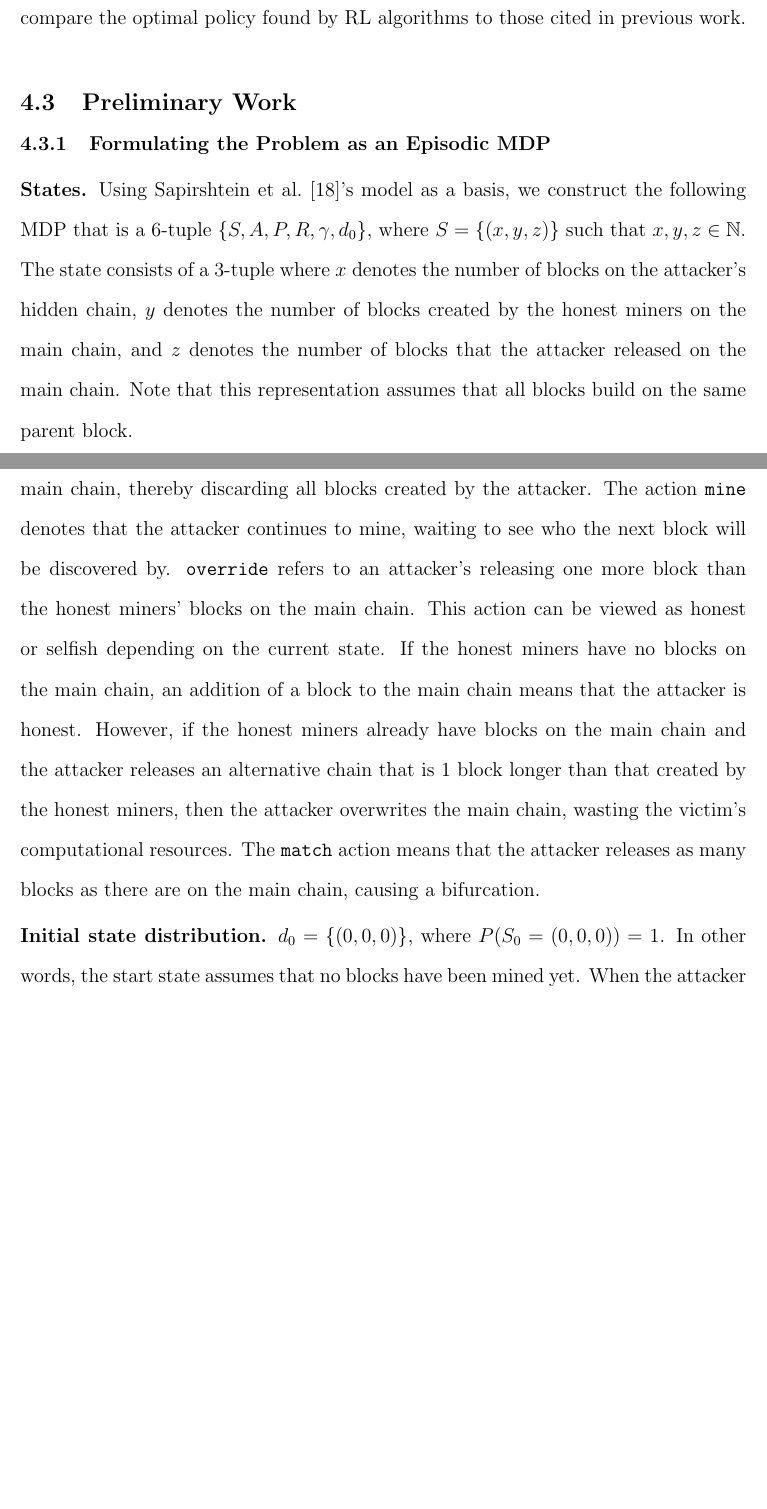
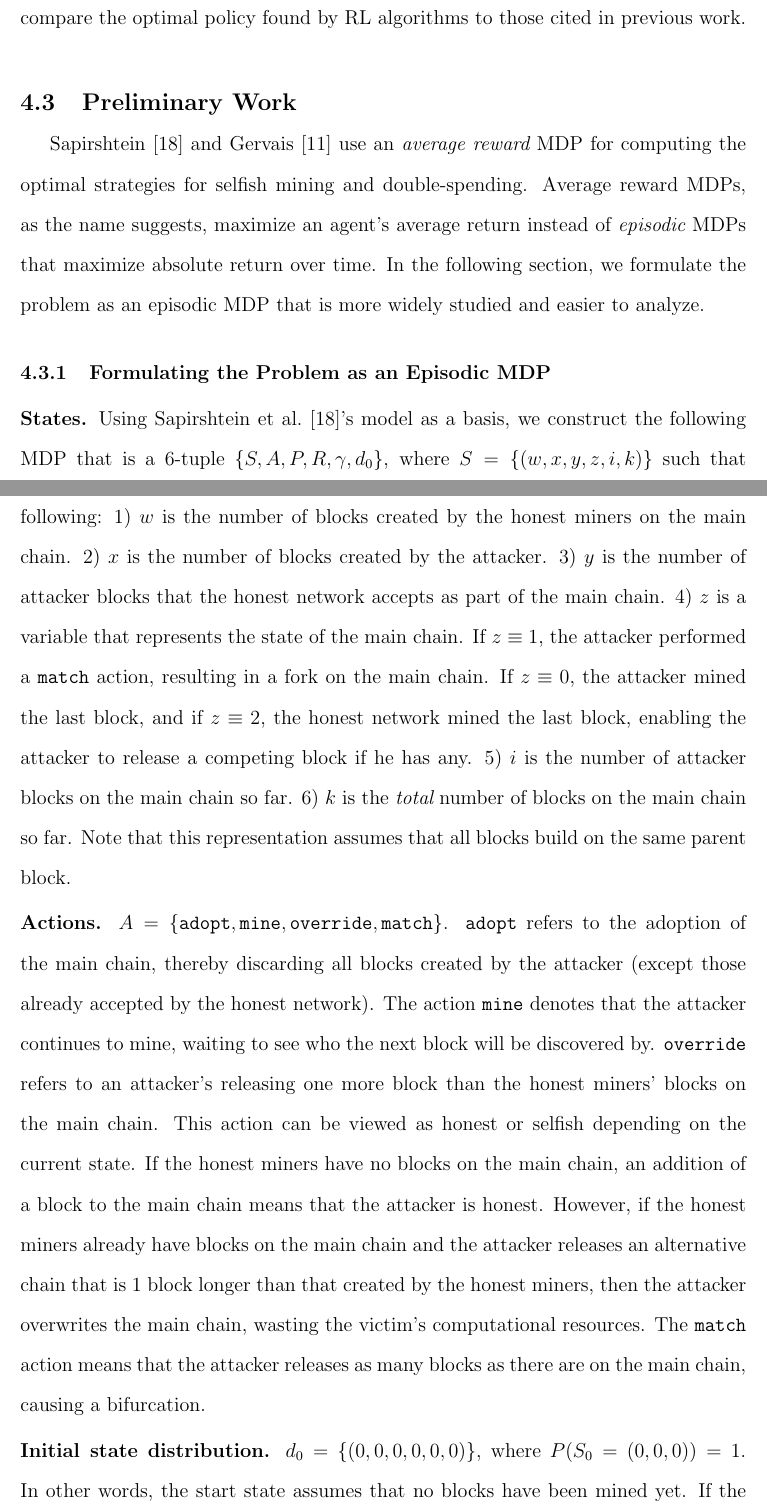
Before and after one commit to umass-forensics/2017-proposal-pinar, a LaTeX thesis (proposal/umthsmpl.tex, which reads proposal/selfishRL.tex): two parts of pages 38 and 39 of 43, joined at a grey line, cut so that both start at the same text, the shorter picture padded with empty space. Compiled offline with pdfLaTeX.

Commit message:
RL chapter edits

```diff
--- a/proposal/selfishRL.tex
+++ b/proposal/selfishRL.tex
@@ -102,10 +102,12 @@ Then the variance associated with the hash rate approximately is
 The variance associated with estimating hash rate for a miner is large for $0 \leq \beta \leq 1$ and for any $n \in \mathbb{Z}^+ $. We need more blocks than those that are on the Bitcoin blockchain to reduce variance. Reinforcement Learning (RL) provides a solution to this problem because it assumes that an agents acts in an environment where there is uncertainty. Therefore, we use RL methods to search for the optimal strategies for an attacker, who wants to perform selfish mining or double-spending attacks. Then we compare the optimal policy found by RL algorithms to those cited in previous work.
 
 \section{Preliminary Work}
+Sapirshtein~\cite{sapirshtein:2015} and Gervais~\cite{Gervais:2016} use an {\em average reward} MDP for computing the optimal strategies for selfish mining and double-spending. Average reward MDPs, as the name suggests, maximize an agent's average return instead of {\em episodic} MDPs that maximize absolute return over time. In the following section, we formulate the problem as an episodic MDP that is more widely studied and easier to analyze.
+
 \subsection{Formulating the Problem as an Episodic MDP}
-\para{States.} Using Sapirshtein et al.~\cite{sapirshtein:2015}'s model as a basis, we construct the following MDP that is a 6-tuple $\{S, A, P, R, \gamma, d_0\}$, where $S = \{(x, y, z)\}$ such that $x, y, z \in \mathbb{N}$. The state consists of a 3-tuple where $x$ denotes the number of blocks on the attacker's hidden chain, $y$ denotes the number of blocks created by the honest miners on the main chain, and $z$ denotes the number of blocks that the attacker released on the main chain. Note that this representation assumes that all blocks build on the same parent block.
+\para{States.} Using Sapirshtein et al.~\cite{sapirshtein:2015}'s model as a basis, we construct the following MDP that is a 6-tuple $\{S, A, P, R, \gamma, d_0\}$, where $S = \{(w, x, y, z, i, k)\}$ such that $w, x, y, z, i, k \in \mathbb{N}$. The state consists of a 6-tuple where each element represents the following: 1) $w$ is the number of blocks created by the honest miners on the main chain. 2) $x$ is the number of blocks created by the attacker. 3) $y$ is the number of attacker blocks that the honest network accepts as part of the main chain. 4) $z$ is a variable that represents the state of the main chain. If $z \equiv 1$, the attacker performed a {\tt match} action, resulting in a fork on the main chain. If $z \equiv 0$, the attacker mined the last block, and if $z \equiv 2$, the honest network mined the last block, enabling the attacker to release a competing block if he has any. 5) $i$ is the number of attacker blocks on the main chain so far. 6) $k$ is the {\em total} number of blocks on the main chain so far. Note that this representation assumes that all blocks build on the same parent block.
 
-\para{Actions.} $A = \{\texttt{adopt}, \texttt{mine}, \texttt{override}, \texttt{match}\}$. \texttt{adopt} refers to the adoption of the main chain, thereby discarding all blocks created by the attacker. The action \texttt{mine} denotes that the attacker continues to mine, waiting to see who the next block will be discovered by. \texttt{override} refers to an attacker's releasing one more block than the honest miners' blocks on the main chain. This action can be viewed as honest or selfish depending on the current state. If the honest miners have no blocks on the main chain, an addition of a block to the main chain means that the attacker is honest. However, if the honest miners already have blocks on the main chain and the attacker releases an alternative chain that is 1 block longer than that created by the honest miners, then the attacker overwrites the main chain, wasting the victim's computational resources. The \texttt{match} action means that the attacker releases as many blocks as there are on the main chain, causing a bifurcation.
+\para{Actions.} $A = \{\texttt{adopt}, \texttt{mine}, \texttt{override}, \texttt{match}\}$. \texttt{adopt} refers to the adoption of the main chain, thereby discarding all blocks created by the attacker (except those already accepted by the honest network). The action \texttt{mine} denotes that the attacker continues to mine, waiting to see who the next block will be discovered by. \texttt{override} refers to an attacker's releasing one more block than the honest miners' blocks on the main chain. This action can be viewed as honest or selfish depending on the current state. If the honest miners have no blocks on the main chain, an addition of a block to the main chain means that the attacker is honest. However, if the honest miners already have blocks on the main chain and the attacker releases an alternative chain that is 1 block longer than that created by the honest miners, then the attacker overwrites the main chain, wasting the victim's computational resources. The \texttt{match} action means that the attacker releases as many blocks as there are on the main chain, causing a bifurcation.
 
-\para{Initial state distribution.} $d_0 = \{(0, 0, 0)\}$, where $P(S_0 = (0, 0, 0)) = 1$. In other words, the start state assumes that no blocks have been mined yet. When the attacker chooses the action  \texttt{adopt}, the agent goes back to the start state because a new parent block is chosen to build on top of.
+\para{Initial state distribution.} $d_0 = \{(0, 0, 0, 0, 0, 0)\}$, where $P(S_0 = (0, 0, 0)) = 1$. In other words, the start state assumes that no blocks have been mined yet. If the attacker chooses the action \texttt{adopt} and the length of the main chain is greater than some CUTOFF $\equiv 75$, the agent goes back to the start state.
 
```
Also changed, not shown: proposal/umthsmpl.pdf, proposal/selfishRL.tex (2 more changed lines), 3 other files.
